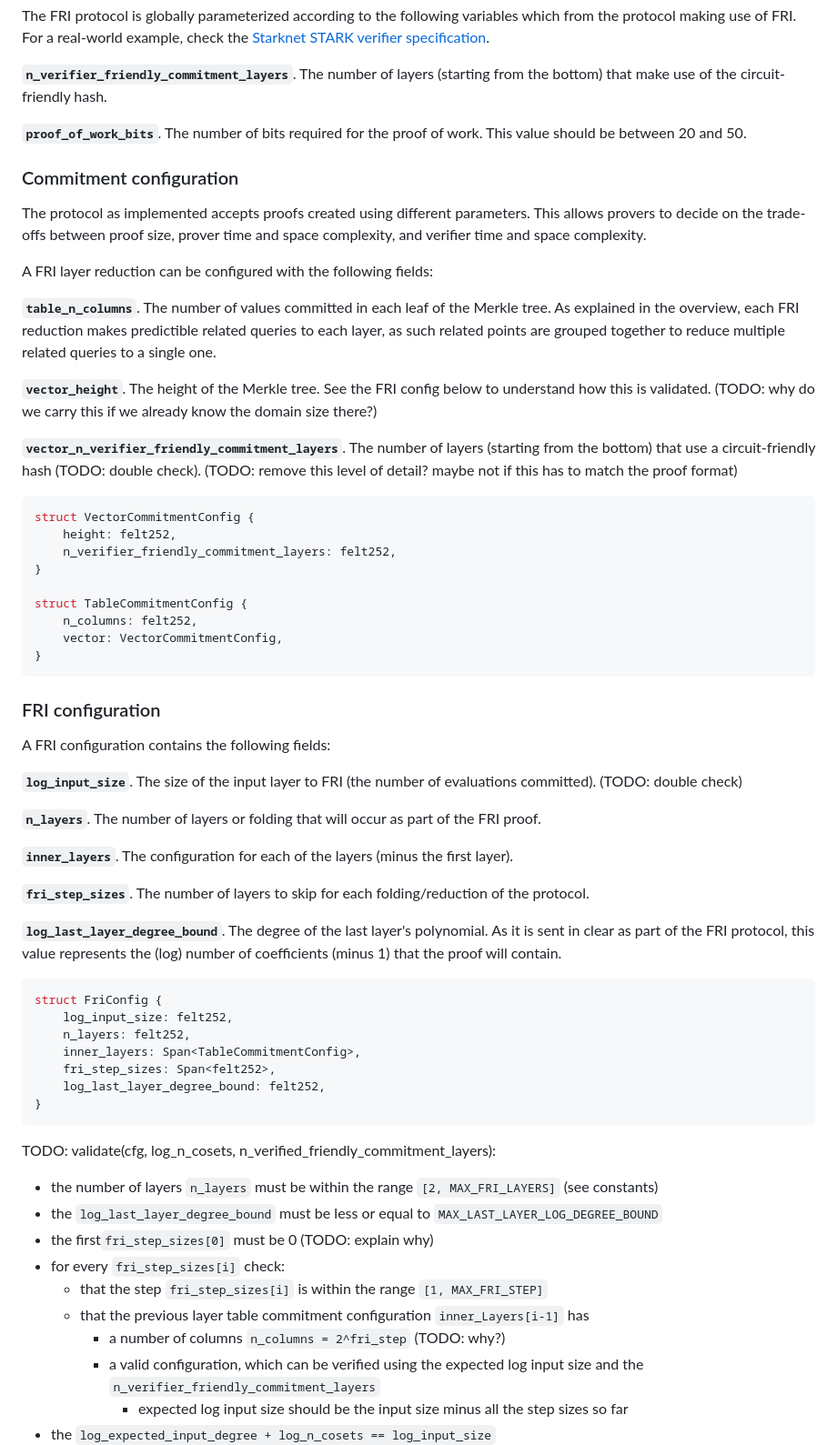
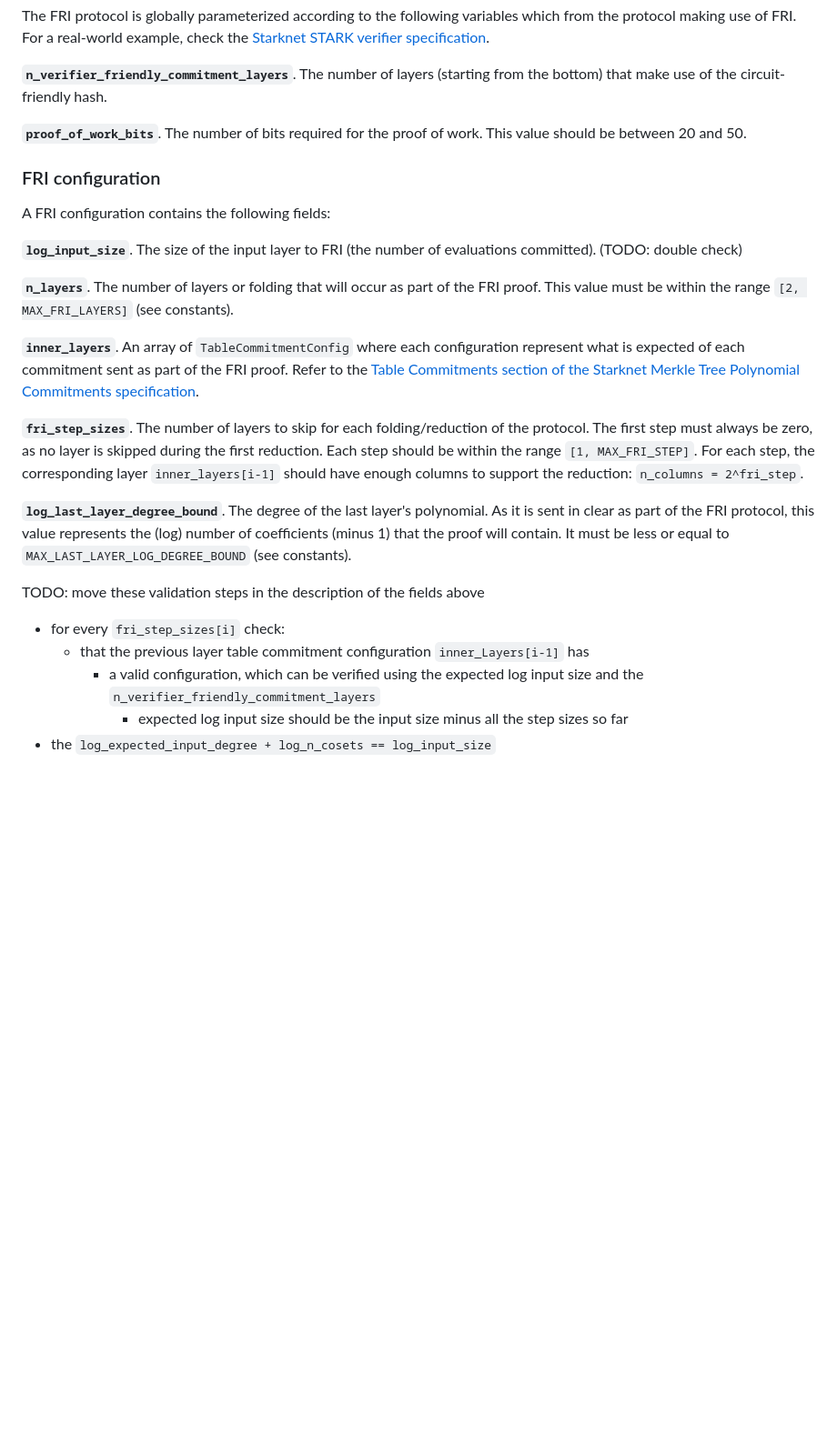
Before and after one commit to zksecurity/RFCs, a Markdown page: source/starknet/fri.md, the part around the change. Shown: that part at 91% size. GitHub-like rendering; blank space fills up the shorter version.

Commit message:
better cfg explanations

````diff
--- a/source/starknet/fri.md
+++ b/source/starknet/fri.md
@@ -386,63 +386,24 @@ The FRI protocol is globally parameterized according to the following variables
 
 **`proof_of_work_bits`**. The number of bits required for the proof of work. This value should be between 20 and 50.
 
-### Commitment configuration
-
-The protocol as implemented accepts proofs created using different parameters. This allows provers to decide on the trade-offs between proof size, prover time and space complexity, and verifier time and space complexity.
-
-A FRI layer reduction can be configured with the following fields:
-
-**`table_n_columns`**. The number of values committed in each leaf of the Merkle tree. As explained in the overview, each FRI reduction makes predictible related queries to each layer, as such related points are grouped together to reduce multiple related queries to a single one.
-
-**`vector_height`**. The height of the Merkle tree. See the FRI config below to understand how this is validated. (TODO: why do we carry this if we already know the domain size there?)
-
-**`vector_n_verifier_friendly_commitment_layers`**. The number of layers (starting from the bottom) that use a circuit-friendly hash (TODO: double check). (TODO: remove this level of detail? maybe not if this has to match the proof format)
-
-```rust
-struct VectorCommitmentConfig {
-    height: felt252,
-    n_verifier_friendly_commitment_layers: felt252,
-}
-
-struct TableCommitmentConfig {
-    n_columns: felt252,
-    vector: VectorCommitmentConfig,
-}
-```
-
 ### FRI configuration
 
 A FRI configuration contains the following fields:
 
 **`log_input_size`**. The size of the input layer to FRI (the number of evaluations committed). (TODO: double check)
 
-**`n_layers`**. The number of layers or folding that will occur as part of the FRI proof.
+**`n_layers`**. The number of layers or folding that will occur as part of the FRI proof. This value must be within the range `[2, MAX_FRI_LAYERS]` (see constants).
 
-**`inner_layers`**. The configuration for each of the layers (minus the first layer).
+**`inner_layers`**. An array of `TableCommitmentConfig` where each configuration represent what is expected of each commitment sent as part of the FRI proof. Refer to the [Table Commitments section of the Starknet Merkle Tree Polynomial Commitments specification](merkle.html#table-commitments).
 
-**`fri_step_sizes`**. The number of layers to skip for each folding/reduction of the protocol.
+**`fri_step_sizes`**. The number of layers to skip for each folding/reduction of the protocol. The first step must always be zero, as no layer is skipped during the first reduction. Each step should be within the range `[1, MAX_FRI_STEP]`. For each step, the corresponding layer `inner_layers[i-1]` should have enough columns to support the reduction: `n_columns = 2^fri_step`.
 
-**`log_last_layer_degree_bound`**. The degree of the last layer's polynomial. As it is sent in clear as part of the FRI protocol, this value represents the (log) number of coefficients (minus 1) that the proof will contain.
+**`log_last_layer_degree_bound`**. The degree of the last layer's polynomial. As it is sent in clear as part of the FRI protocol, this value represents the (log) number of coefficients (minus 1) that the proof will contain. It must be less or equal to `MAX_LAST_LAYER_LOG_DEGREE_BOUND` (see constants).
 
-```rust
-struct FriConfig {
-    log_input_size: felt252,
-    n_layers: felt252,
-    inner_layers: Span<TableCommitmentConfig>,
-    fri_step_sizes: Span<felt252>,
-    log_last_layer_degree_bound: felt252,
-}
-```
+TODO: move these validation steps in the description of the fields above
 
-TODO: validate(cfg, log_n_cosets, n_verified_friendly_commitment_layers):
-
-* the number of layers `n_layers` must be within the range `[2, MAX_FRI_LAYERS]` (see constants)
-* the `log_last_layer_degree_bound` must be less or equal to `MAX_LAST_LAYER_LOG_DEGREE_BOUND`
-* the first`fri_step_sizes[0]` must be 0 (TODO: explain why)
 * for every `fri_step_sizes[i]` check:
-    * that the step `fri_step_sizes[i]` is within the range `[1, MAX_FRI_STEP]`
     * that the previous layer table commitment configuration `inner_Layers[i-1]` has
-      * a number of columns `n_columns = 2^fri_step` (TODO: why?)
       * a valid configuration, which can be verified using the expected log input size and the `n_verifier_friendly_commitment_layers`
         * expected log input size should be the input size minus all the step sizes so far
 * the `log_expected_input_degree + log_n_cosets == log_input_size`
````
Also changed, not shown: source/starknet/merkle.md (+14 -4 lines).
